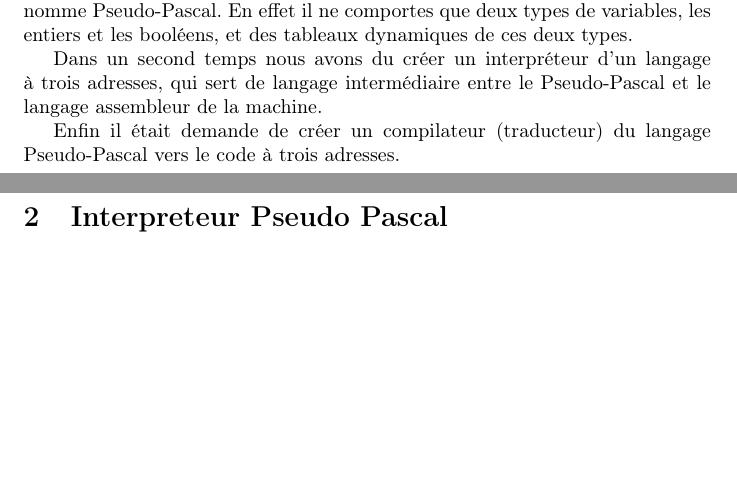
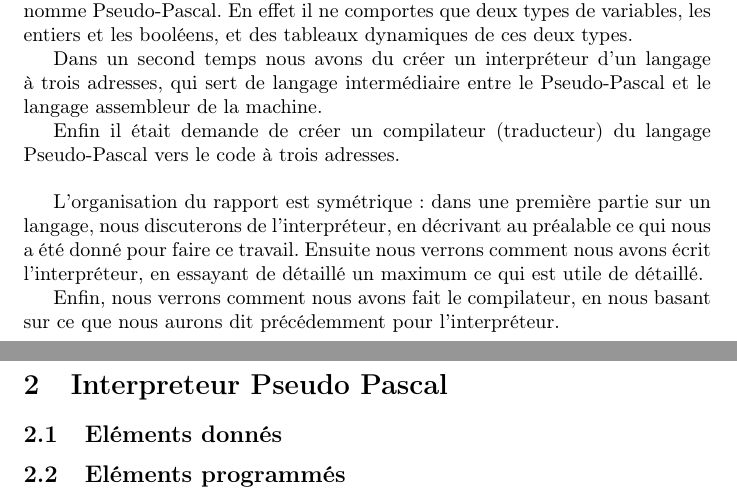
Before and after one commit to michelmassamiri/Pascal-Compiler, a LaTeX document (rapport/rapport.tex): two parts of pages 3 and 4 of 12, joined at a grey line, cut so that both start at the same text, the shorter picture padded with empty space. Compiled offline with pdfLaTeX.

Commit message:
ajout de contenu dans le rapport

```diff
--- a/rapport/rapport.tex
+++ b/rapport/rapport.tex
@@ -30,9 +30,17 @@ En effet il ne comportes que deux types de variables, les entiers et les boolée
 Dans un second temps nous avons du créer un interpréteur d'un langage à trois adresses, qui sert de langage intermédiaire entre le Pseudo-Pascal et le langage assembleur de la machine.
 
 Enfin il était demande de créer un compilateur (traducteur) du langage Pseudo-Pascal vers le code à trois adresses.
+\bigbreak
+L'organisation du rapport est symétrique : dans une première partie sur un langage, nous discuterons de l'interpréteur, en décrivant au préalable ce qui nous a été donné pour faire ce travail.
+Ensuite nous verrons comment nous avons écrit l'interpréteur, en essayant de détaillé un maximum ce qui est utile de détaillé.
+
+Enfin, nous verrons comment nous avons fait le compilateur, en nous basant sur ce que nous aurons dit précédemment pour l'interpréteur.
 
 \newpage
 \section{Interpreteur Pseudo Pascal}
+
+\subsection{Eléments donnés}
+\subsection{Eléments programmés}
 
 
 \newpage
```
Also changed, not shown: rapport/rapport.tex (9 more changed lines).
